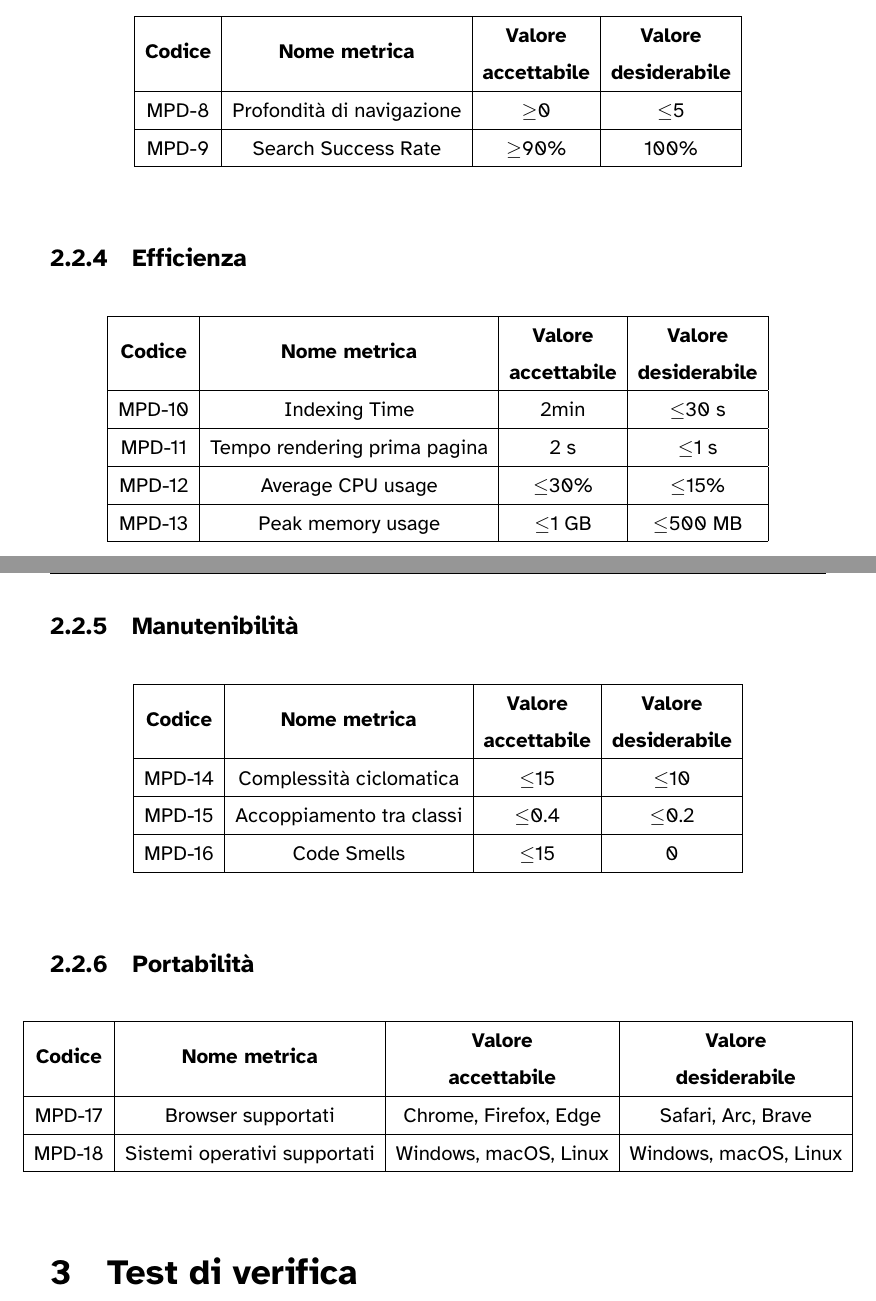
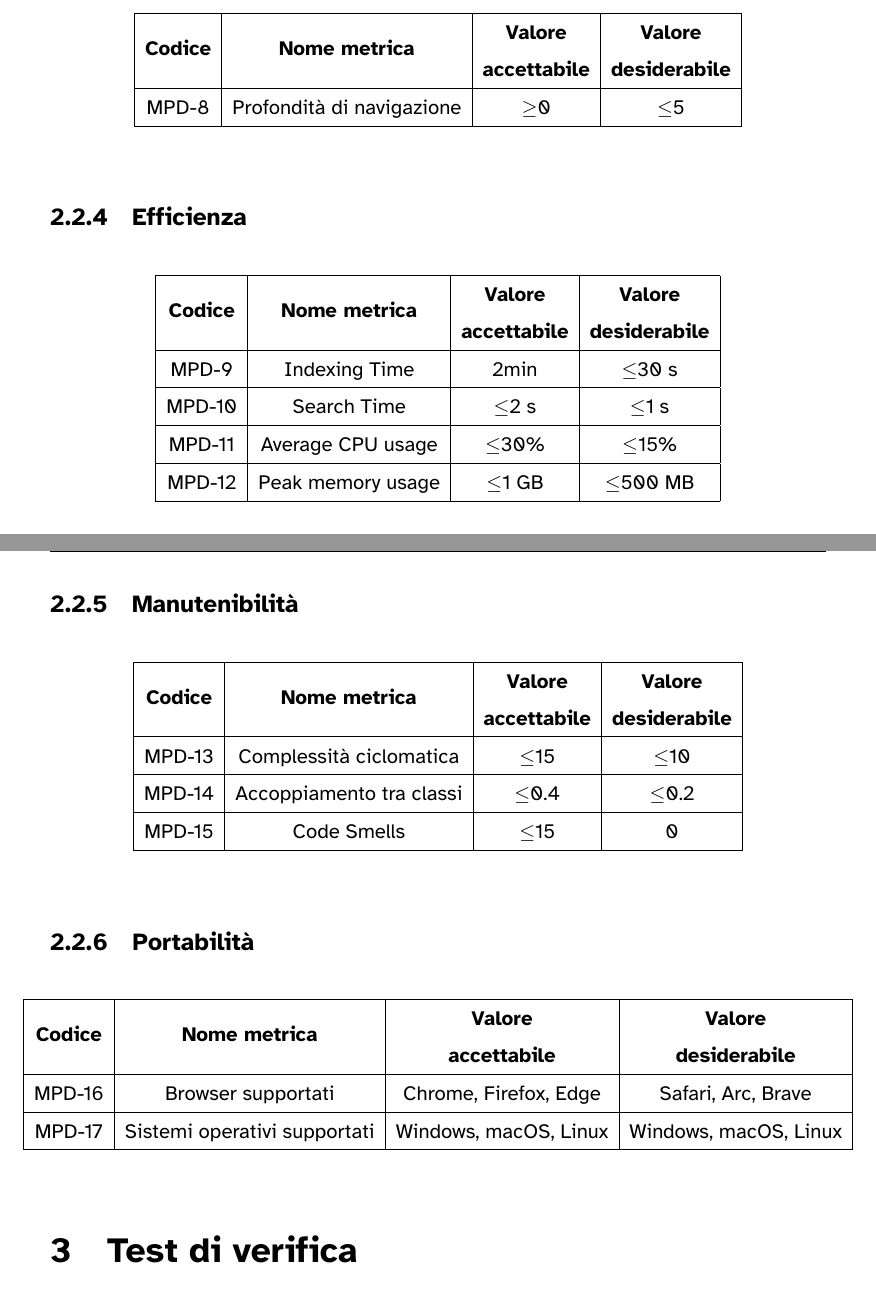
Before and after one commit to 7-ZPUs/Docs, a LaTeX document (2_RTB/PianoDiQualifica.tex): two parts of pages 7 and 8 of 8, joined at a grey line, cut so that both start at the same text. Compiled offline with XeLaTeX.

Commit message:
Aggiornamento indici delle metriche nel Piano di Qualifica

```diff
--- a/2_RTB/PianoDiQualifica.tex
+++ b/2_RTB/PianoDiQualifica.tex
@@ -367,8 +367,6 @@ Suddividiamo le metriche secondo raggruppamenti logici qui di seguito elencati e
         \hline
         MPD-8 & Profondità di navigazione & $\geq$0 & $\leq$5 \\
         \hline
-        MPD-9 & Search Success Rate & $\geq$90\% & 100\% \\
-        \hline
     \end{tabular}
     \end{spacing}
     \end{adjustwidth}
@@ -385,13 +383,13 @@ Suddividiamo le metriche secondo raggruppamenti logici qui di seguito elencati e
         \hline
         \textbf{Codice} & \textbf{Nome metrica} & \begin{tabular}[c]{@{}c@{}}  \textbf{Valore}\\\textbf{accettabile} \end{tabular} & \begin{tabular}[c]{@{}c@{}}  \textbf{Valore}\\\textbf{desiderabile} \end{tabular} \\
         \hline
-        MPD-10 & Indexing Time & 2min & $\leq$30 s \\
+        MPD-9 & Indexing Time & 2min & $\leq$30 s \\
         \hline
-        MPD-11 & Tempo rendering prima pagina & 2 s & $\leq$1 s \\
+        MPD-10 & Search Time & $\leq$2 s & $\leq$1 s \\
         \hline
-        MPD-12 & Average CPU usage & $\leq$30\% & $\leq$15\% \\
+        MPD-11 & Average CPU usage & $\leq$30\% & $\leq$15\% \\
         \hline
-        MPD-13 & Peak memory usage & $\leq$1 GB & $\leq$500 MB \\
+        MPD-12 & Peak memory usage & $\leq$1 GB & $\leq$500 MB \\
         \hline
     \end{tabular}
     \end{spacing}
@@ -410,11 +408,11 @@ Suddividiamo le metriche secondo raggruppamenti logici qui di seguito elencati e
         \hline
         \textbf{Codice} & \textbf{Nome metrica} & \begin{tabular}[c]{@{}c@{}}  \textbf{Valore}\\\textbf{accettabile} \end{tabular} & \begin{tabular}[c]{@{}c@{}}  \textbf{Valore}\\\textbf{desiderabile} \end{tabular} \\
        \hline
-        MPD-14 & Complessità ciclomatica & $\leq$15 & $\leq$10 \\
+        MPD-13 & Complessità ciclomatica & $\leq$15 & $\leq$10 \\
         \hline
-        MPD-15 & Accoppiamento tra classi & $\leq$0.4 & $\leq$0.2 \\
+        MPD-14 & Accoppiamento tra classi & $\leq$0.4 & $\leq$0.2 \\
         \hline
-        MPD-16 & Code Smells & $\leq$15 & 0 \\
+        MPD-15 & Code Smells & $\leq$15 & 0 \\
         \hline
     \end{tabular}
     \end{spacing}
@@ -431,9 +429,9 @@ Suddividiamo le metriche secondo raggruppamenti logici qui di seguito elencati e
         \hline
         \textbf{Codice} & \textbf{Nome metrica} & \begin{tabular}[c]{@{}c@{}}  \textbf{Valore}\\\textbf{accettabile} \end{tabular} & \begin{tabular}[c]{@{}c@{}}  \textbf{Valore}\\\textbf{desiderabile} \end{tabular} \\
         \hline
-        MPD-17 & Browser supportati & Chrome, Firefox, Edge  & Safari, Arc, Brave \\
+        MPD-16 & Browser supportati & Chrome, Firefox, Edge  & Safari, Arc, Brave \\
         \hline
-        MPD-18 & Sistemi operativi supportati & Windows, macOS, Linux & Windows, macOS, Linux \\
+        MPD-17 & Sistemi operativi supportati & Windows, macOS, Linux & Windows, macOS, Linux \\
         \hline
     \end{tabular}
     \end{spacing}
```
Also changed, not shown: 2_RTB/PianoDiQualifica.pdf, 2_RTB/PianoDiQualifica.tex (2 more changed lines).
